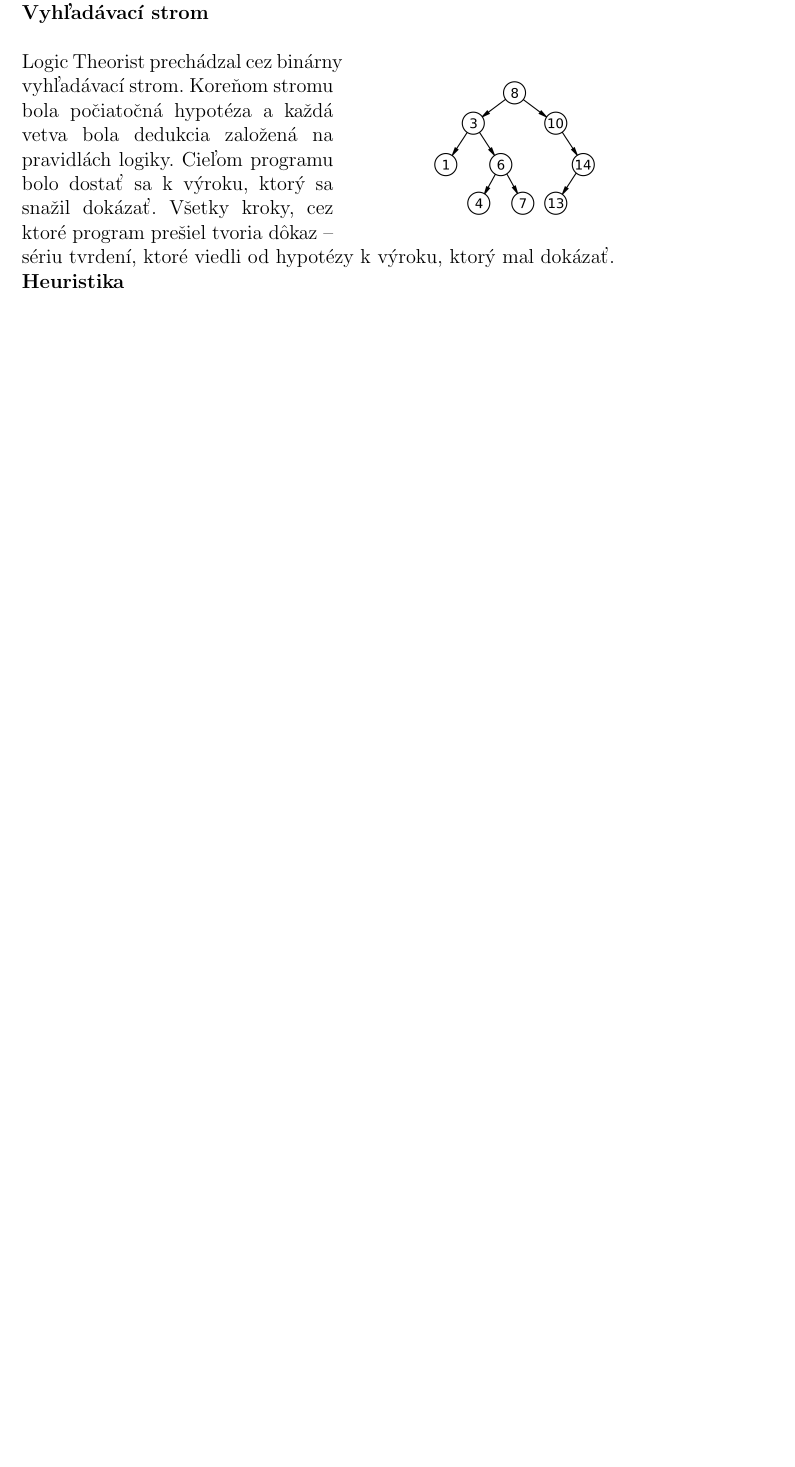
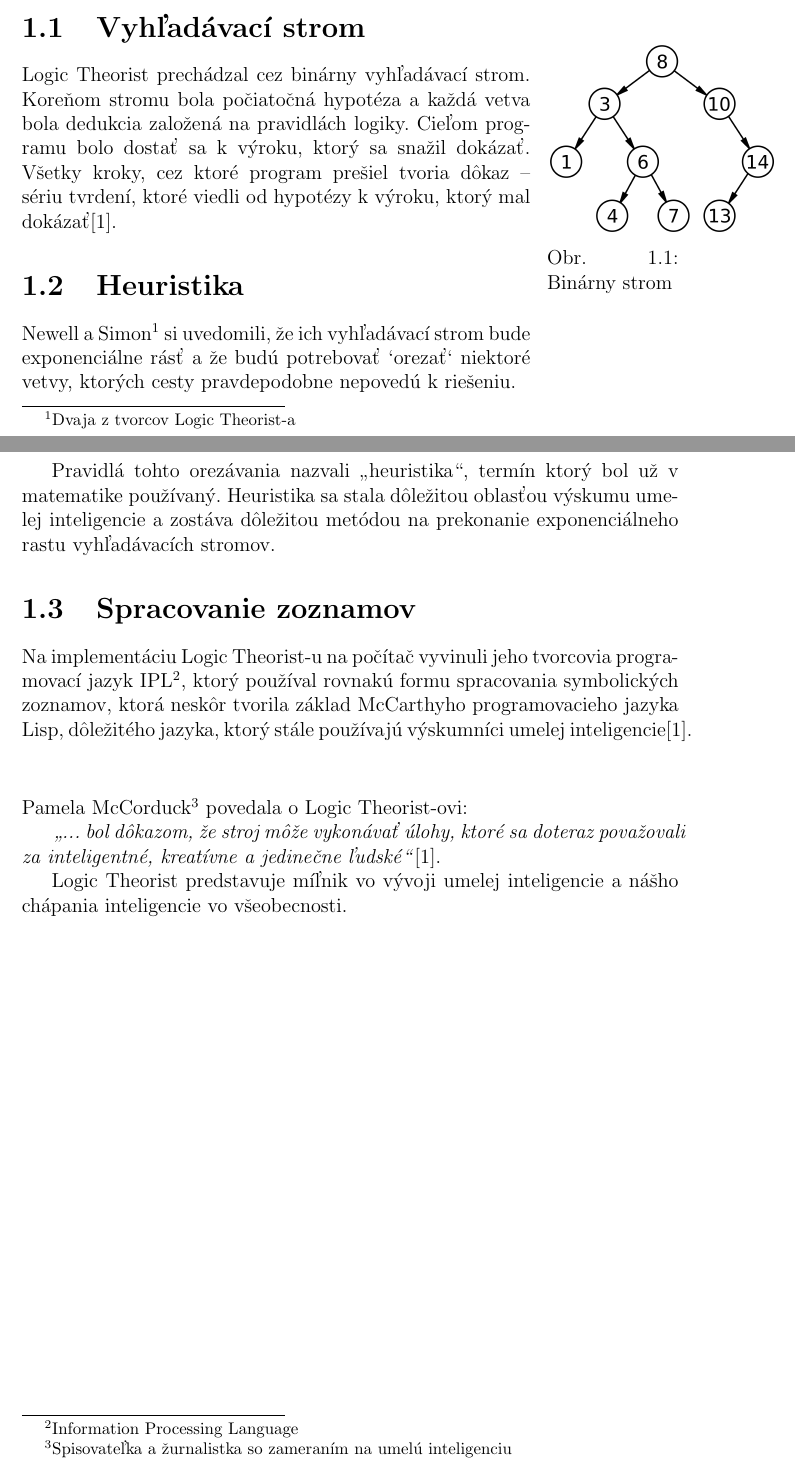
Before and after one commit to AndrejStreicher/MIP_Clanok_AndrejStreicher, a LaTeX document (main.tex, which reads ch-AIVyvin.tex): part of page 5 of 11 before the commit and two parts of pages 5 and 6 of 12 after it, the two joined at a grey line, cut so that both start at the same text, the shorter picture padded with empty space. Compiled offline with pdfLaTeX.

Commit message:
Dokoncenie prvej kapitoly

```diff
--- a/ch-AIVyvin.tex
+++ b/ch-AIVyvin.tex
@@ -1,6 +1,25 @@
 \chapter{Umelá inteligencia a jej vývin}
-Umelá inteligencia ako pojem v počítačovej vede bol prvý krát predstavený na konferencií Darthmouth v roku 1956 Johnom McCarthym\cite{Corduck}. Na tejto istej konferencií debutoval prvý program, ktorý využíval automatizované uvažovanie, "Logic Theorist". Tento program bol schopný dokázať 38 z 52 matematických teorémou z knihy \textit{Principia Mathematica}. Jeden z dôkazov bol dokonca považovaný za elegantnejší než ručne vypočítaný originál z knihy. Táto konferencia sa taktiež považuje za "narodenie" umelej inteligencie ako vedy.\\Logic Theorist predstavil niekoľko konceptov ktoré sa stali kľúčovými pre výskum umelej inteligencie:\\\textbf{Vyhľadávací strom}\\
-\begin{wrapfigure}{r}{0.50\textwidth}
+Umelá inteligencia ako pojem v počítačovej vede bol prvý krát predstavený na konferencií Darthmouth v roku 1956 Johnom McCarthym. Na tejto istej konferencií debutoval prvý program, ktorý využíval automatizované uvažovanie, "Logic Theorist". Tento program bol schopný dokázať 38 z 52 matematických teorémou z knihy \textit{Principia Mathematica}. Jeden z dôkazov bol dokonca považovaný za elegantnejší než ručne vypočítaný originál z knihy\cite{Corduck}. Táto konferencia sa taktiež považuje za 'narodenie' umelej inteligencie ako vedy. Logic Theorist predstavil niekoľko konceptov ktoré sa stali kľúčovými pre výskum umelej inteligencie:
+\section{Vyhľadávací strom}
+\begin{wrapfigure}{r}{0.20\textwidth} %this figure will be at the right
     \centering
-    \includegraphics[width=0.25\textwidth]{BinarySearchTree}
-\end{wrapfigure}Logic Theorist prechádzal cez binárny vyhľadávací strom. Koreňom stromu bola počiatočná hypotéza a každá vetva bola dedukcia založená na pravidlách logiky. Cieľom programu bolo dostať sa k výroku, ktorý sa snažil dokázať. Všetky kroky, cez ktoré program prešiel tvoria dôkaz – sériu tvrdení, ktoré viedli od hypotézy k výroku, ktorý mal dokázať.\\\textbf{Heuristika}
+    \vspace{-30pt}
+    \includegraphics[width=0.35\textwidth]{Obrázky/BinarySearchTree.png}
+    \caption{Binárny strom}
+\end{wrapfigure}
+Logic Theorist prechádzal cez binárny vyhľadávací strom.
+Koreňom stromu bola počiatočná hypotéza a každá vetva bola dedukcia založená na pravidlách logiky. Cieľom programu bolo dostať sa k výroku, ktorý sa snažil dokázať. Všetky kroky, cez ktoré program prešiel tvoria dôkaz – sériu tvrdení, ktoré viedli od hypotézy k výroku, ktorý mal dokázať\cite{Corduck}.
+\section{Heuristika}
+Newell a Simon\footnote{Dvaja z tvorcov Logic Theorist-a} si uvedomili, že ich vyhľadávací strom bude exponenciálne rásť a že budú potrebovať ‘orezať‘ niektoré vetvy, ktorých cesty pravdepodobne nepovedú k riešeniu.
+
+Pravidlá tohto orezávania nazvali „heuristika“, termín ktorý bol už v matematike používaný. Heuristika sa stala dôležitou oblasťou výskumu umelej inteligencie a zostáva dôležitou metódou na prekonanie exponenciálneho rastu vyhľadávacích stromov.
+\section{Spracovanie zoznamov}
+Na implementáciu Logic Theorist-u na počítač vyvinuli jeho tvorcovia programovací jazyk IPL\footnote{Information Processing Language}, ktorý používal rovnakú formu spracovania symbolických zoznamov, ktorá neskôr tvorila základ McCarthyho programovacieho jazyka Lisp, dôležitého jazyka, ktorý stále používajú výskumníci umelej inteligencie\cite{Corduck}.
+\section*{}
+\vspace{-20pt}
+Pamela McCorduck\footnote{Spisovateľka a žurnalistka so zameraním na umelú inteligenciu} povedala o Logic Theorist-ovi:
+
+\textit{„... bol dôkazom, že stroj môže vykonávať úlohy, ktoré sa doteraz považovali za inteligentné, kreatívne a jedinečne ľudské“}\cite{Corduck}.
+
+
+Logic Theorist predstavuje míľnik vo vývoji umelej inteligencie a nášho chápania inteligencie vo všeobecnosti.
```
Also changed, not shown: ch-AIUcenie.tex (added, +1 -0 lines), main.tex (+1 -1 lines), myBib.bib (+6 -0 lines), clanok.pdf (deleted).
